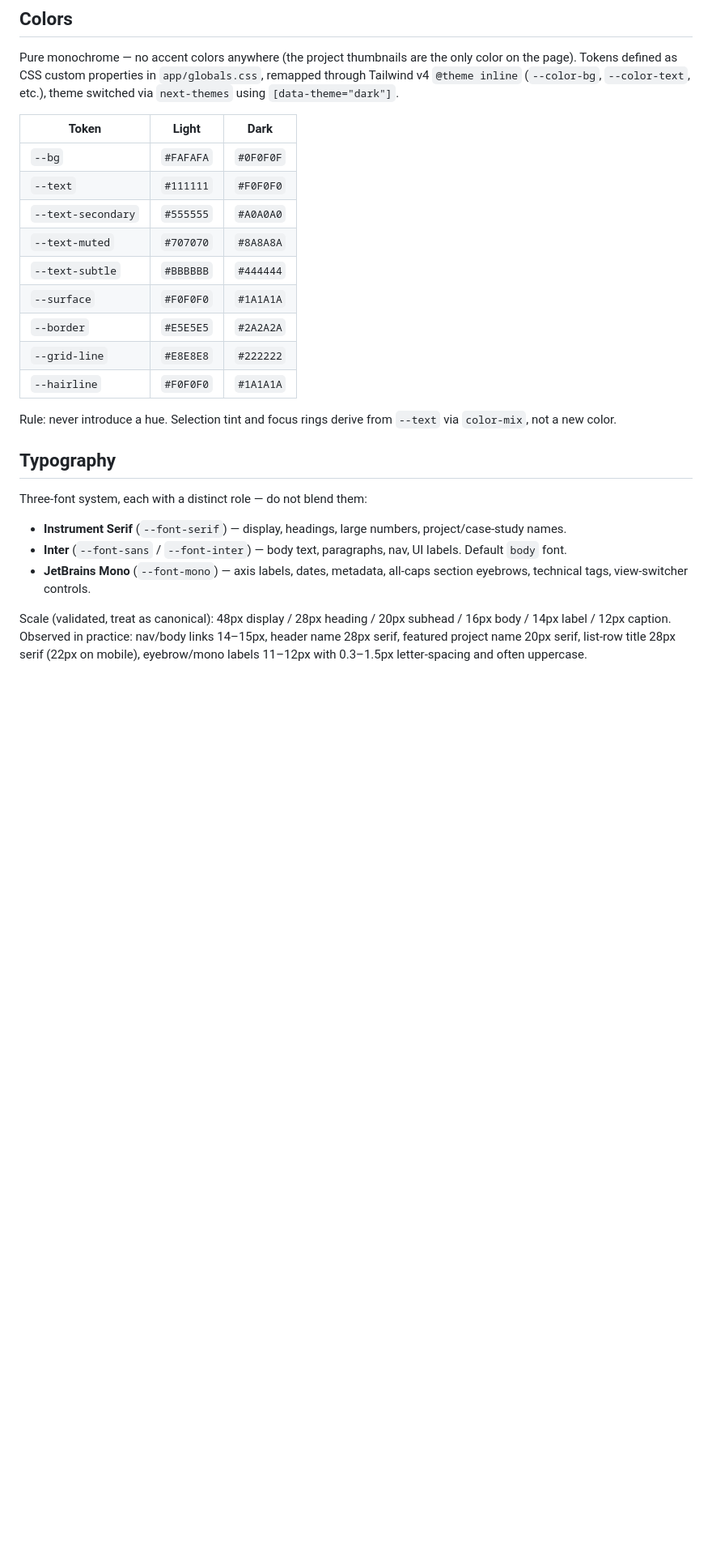
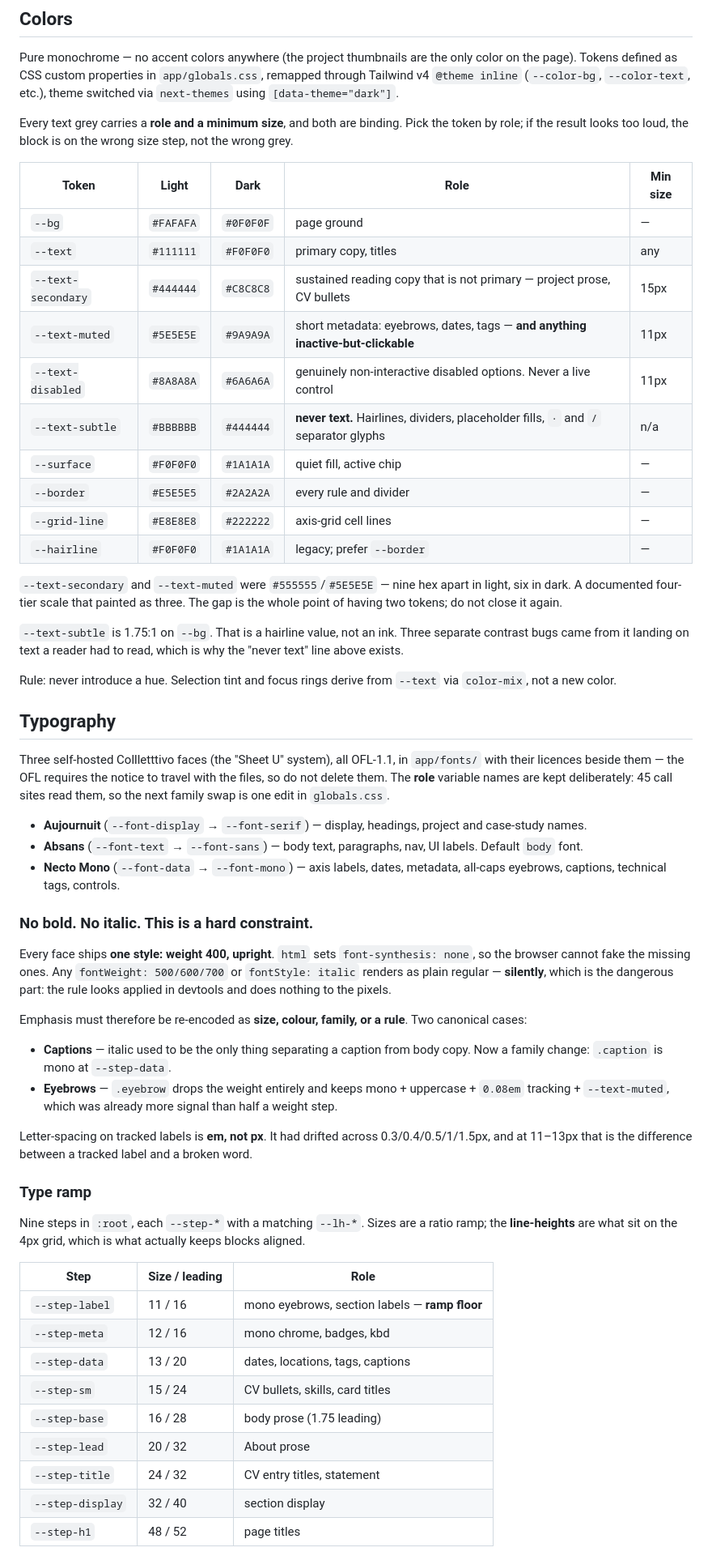
Before and after one commit to aacarcrash/personal-site-v2, a Markdown page: design.md, the part around one of its changes. Shown at 81% size. Rendered like a GitHub page; blank space fills up the shorter version.

```diff
--- a/design.md
+++ b/design.md
@@ -3,24 +3,59 @@
 ## Colors
 Pure monochrome — no accent colors anywhere (the project thumbnails are the only color on the page). Tokens defined as CSS custom properties in `app/globals.css`, remapped through Tailwind v4 `@theme inline` (`--color-bg`, `--color-text`, etc.), theme switched via `next-themes` using `[data-theme="dark"]`.
 
-| Token | Light | Dark |
-|---|---|---|
-| `--bg` | `#FAFAFA` | `#0F0F0F` |
-| `--text` | `#111111` | `#F0F0F0` |
-| `--text-secondary` | `#555555` | `#A0A0A0` |
-| `--text-muted` | `#707070` | `#8A8A8A` |
-| `--text-subtle` | `#BBBBBB` | `#444444` |
-| `--surface` | `#F0F0F0` | `#1A1A1A` |
-| `--border` | `#E5E5E5` | `#2A2A2A` |
-| `--grid-line` | `#E8E8E8` | `#222222` |
-| `--hairline` | `#F0F0F0` | `#1A1A1A` |
+Every text grey carries a **role and a minimum size**, and both are binding. Pick the token by role; if the result looks too loud, the block is on the wrong size step, not the wrong grey.
+
+| Token | Light | Dark | Role | Min size |
+|---|---|---|---|---|
+| `--bg` | `#FAFAFA` | `#0F0F0F` | page ground | — |
+| `--text` | `#111111` | `#F0F0F0` | primary copy, titles | any |
+| `--text-secondary` | `#444444` | `#C8C8C8` | sustained reading copy that is not primary — project prose, CV bullets | 15px |
+| `--text-muted` | `#5E5E5E` | `#9A9A9A` | short metadata: eyebrows, dates, tags — **and anything inactive-but-clickable** | 11px |
+| `--text-disabled` | `#8A8A8A` | `#6A6A6A` | genuinely non-interactive disabled options. Never a live control | 11px |
+| `--text-subtle` | `#BBBBBB` | `#444444` | **never text.** Hairlines, dividers, placeholder fills, `·` and `/` separator glyphs | n/a |
+| `--surface` | `#F0F0F0` | `#1A1A1A` | quiet fill, active chip | — |
+| `--border` | `#E5E5E5` | `#2A2A2A` | every rule and divider | — |
+| `--grid-line` | `#E8E8E8` | `#222222` | axis-grid cell lines | — |
+| `--hairline` | `#F0F0F0` | `#1A1A1A` | legacy; prefer `--border` | — |
+
+`--text-secondary` and `--text-muted` were `#555555`/`#5E5E5E` — nine hex apart in light, six in dark. A documented four-tier scale that painted as three. The gap is the whole point of having two tokens; do not close it again.
+
+`--text-subtle` is 1.75:1 on `--bg`. That is a hairline value, not an ink. Three separate contrast bugs came from it landing on text a reader had to read, which is why the "never text" line above exists.
 
 Rule: never introduce a hue. Selection tint and focus rings derive from `--text` via `color-mix`, not a new color.
 
 ## Typography
-Three-font system, each with a distinct role — do not blend them:
-- **Instrument Serif** (`--font-serif`) — display, headings, large numbers, project/case-study names.
-- **Inter** (`--font-sans` / `--font-inter`) — body text, paragraphs, nav, UI labels. Default `body` font.
-- **JetBrains Mono** (`--font-mono`) — axis labels, dates, metadata, all-caps section eyebrows, technical tags, view-switcher controls.
 
-Scale (validated, treat as canonical): 48px display / 28px heading / 20px subhead / 16px body / 14px label / 12px caption. Observed in practice: nav/body links 14–15px, header name 28px serif, featured project name 20px serif, list-row title 28px serif (22px on mobile), eyebrow/mono labels 11–12px with 0.3–1.5px letter-spacing and often uppercase.
+Three self-hosted Collletttivo faces (the "Sheet U" system), all OFL-1.1, in `app/fonts/` with their licences beside them — the OFL requires the notice to travel with the files, so do not delete them. The **role** variable names are kept deliberately: 45 call sites read them, so the next family swap is one edit in `globals.css`.
+
+- **Aujournuit** (`--font-display` → `--font-serif`) — display, headings, project and case-study names.
+- **Absans** (`--font-text` → `--font-sans`) — body text, paragraphs, nav, UI labels. Default `body` font.
+- **Necto Mono** (`--font-data` → `--font-mono`) — axis labels, dates, metadata, all-caps eyebrows, captions, technical tags, controls.
+
+### No bold. No italic. This is a hard constraint.
+
+Every face ships **one style: weight 400, upright**. `html` sets `font-synthesis: none`, so the browser cannot fake the missing ones. Any `fontWeight: 500/600/700` or `fontStyle: italic` renders as plain regular — **silently**, which is the dangerous part: the rule looks applied in devtools and does nothing to the pixels.
+
+Emphasis must therefore be re-encoded as **size, colour, family, or a rule**. Two canonical cases:
+
+- **Captions** — italic used to be the only thing separating a caption from body copy. Now a family change: `.caption` is mono at `--step-data`.
+- **Eyebrows** — `.eyebrow` drops the weight entirely and keeps mono + uppercase + `0.08em` tracking + `--text-muted`, which was already more signal than half a weight step.
+
+Letter-spacing on tracked labels is **em, not px**. It had drifted across 0.3/0.4/0.5/1/1.5px, and at 11–13px that is the difference between a tracked label and a broken word.
+
+### Type ramp
+
+Nine steps in `:root`, each `--step-*` with a matching `--lh-*`. Sizes are a ratio ramp; the **line-heights** are what sit on the 4px grid, which is what actually keeps blocks aligned.
+
+| Step | Size / leading | Role |
+|---|---|---|
+| `--step-label` | 11 / 16 | mono eyebrows, section labels — **ramp floor** |
+| `--step-meta` | 12 / 16 | mono chrome, badges, kbd |
+| `--step-data` | 13 / 20 | dates, locations, tags, captions |
+| `--step-sm` | 15 / 24 | CV bullets, skills, card titles |
+| `--step-base` | 16 / 28 | body prose (1.75 leading) |
+| `--step-lead` | 20 / 32 | About prose |
+| `--step-title` | 24 / 32 | CV entry titles, statement |
+| `--step-display` | 32 / 40 | section display |
+| `--step-h1` | 48 / 52 | page titles |
+
```
Also changed, not shown: other parts of design.md (+34 -9 lines).
